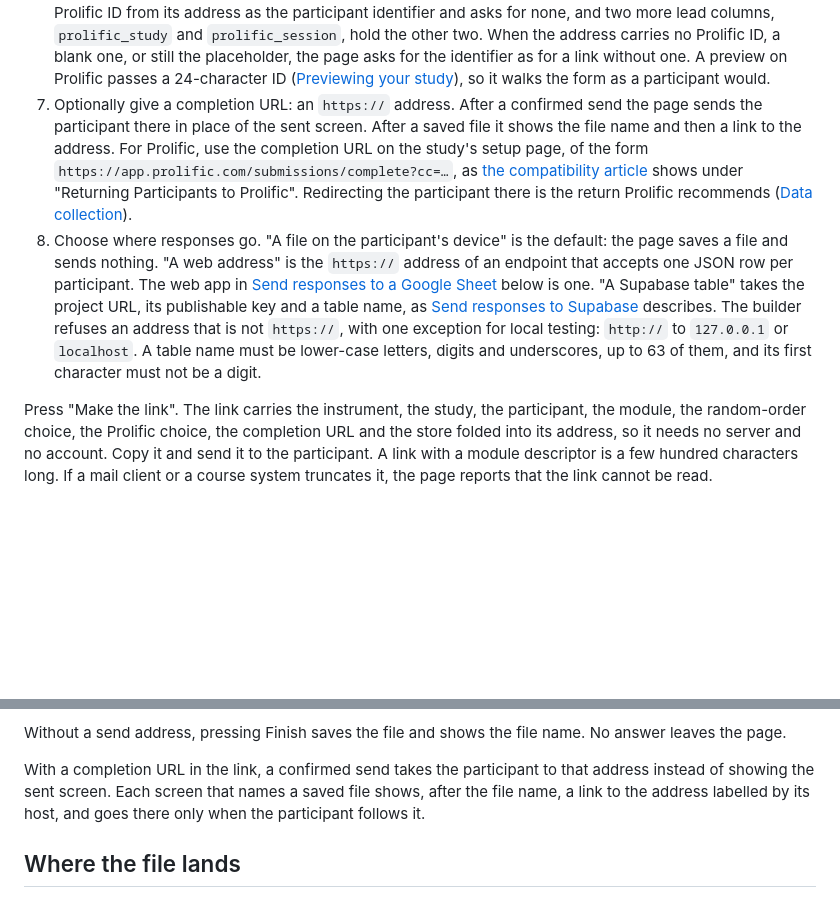
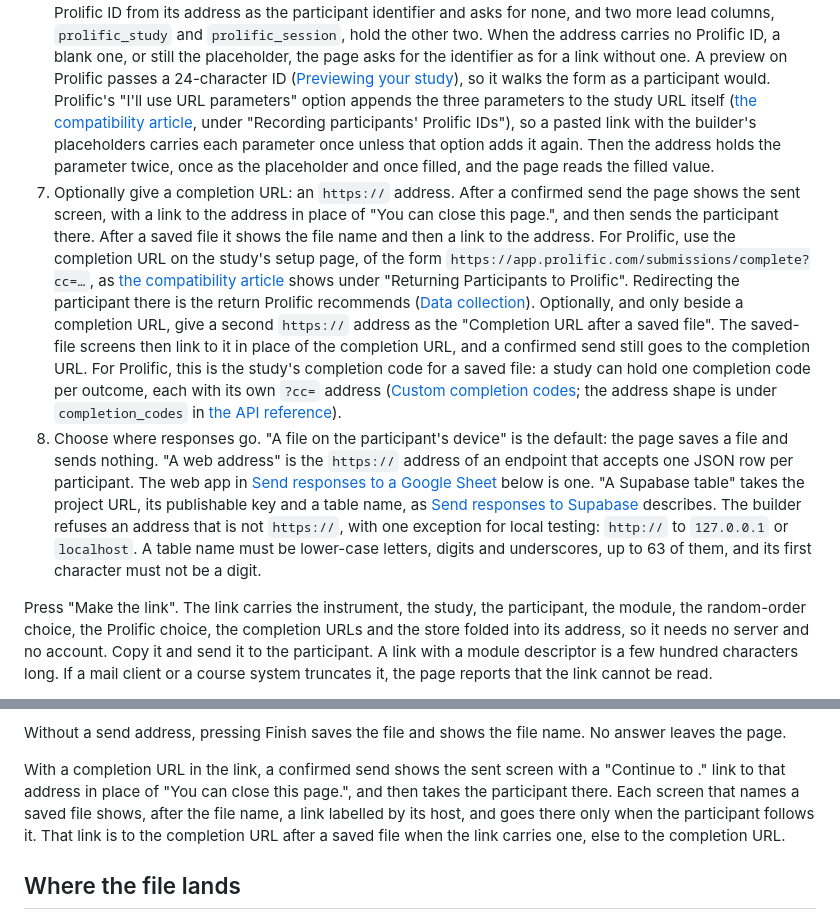
Before and after one commit to jmgirard/hitop-form, a Markdown page: README.md, 2 parts joined by grey strips. Rendered like a GitHub page; blank space fills up the shorter version.

Commit message:
README: the saved-file completion field, the sent screen before the redirect, Prolific's URL-parameters option and the doubled parameter, and the test table

```diff
--- a/README.md
+++ b/README.md
@@ -61,15 +61,33 @@ the form:
    A preview on Prolific passes a 24-character ID
    ([Previewing your study](https://researcher-help.prolific.com/en/articles/445131-previewing-your-study)),
    so it walks the form as a participant would.
+   Prolific's "I'll use URL parameters" option appends the three parameters
+   to the study URL itself
+   ([the compatibility article](https://researcher-help.prolific.com/en/articles/445178-what-survey-experimental-software-is-compatible-with-prolific),
+   under "Recording participants' Prolific IDs"), so a pasted link with the
+   builder's placeholders carries each parameter once unless that option
+   adds it again. Then the address holds the parameter twice, once as the
+   placeholder and once filled, and the page reads the filled value.
 7. Optionally give a completion URL: an `https://` address. After a
-   confirmed send the page sends the participant there in place of the sent
-   screen. After a saved file it shows the file name and then a link to the
-   address. For Prolific, use the completion URL on the study's setup page,
-   of the form `https://app.prolific.com/submissions/complete?cc=…`, as
+   confirmed send the page shows the sent screen, with a link to the
+   address in place of "You can close this page.", and then sends the
+   participant there. After a saved file it shows the file name and then a
+   link to the address. For Prolific, use the completion URL on the study's
+   setup page, of the form
+   `https://app.prolific.com/submissions/complete?cc=…`, as
    [the compatibility article](https://researcher-help.prolific.com/en/articles/445178-what-survey-experimental-software-is-compatible-with-prolific)
    shows under "Returning Participants to Prolific". Redirecting the
    participant there is the return Prolific recommends
    ([Data collection](https://researcher-help.prolific.com/en/articles/445127-data-collection)).
+   Optionally, and only beside a completion URL, give a second `https://`
+   address as the "Completion URL after a saved file". The saved-file
+   screens then link to it in place of the completion URL, and a confirmed
+   send still goes to the completion URL. For Prolific, this is the
+   study's completion code for a saved file: a study can hold one
+   completion code per outcome, each with its own `?cc=` address
+   ([Custom completion codes](https://researcher-help.prolific.com/en/articles/445170-custom-completion-codes);
+   the address shape is under `completion_codes` in
+   [the API reference](https://docs.prolific.com/api-reference/studies/the-study-object)).
 8. Choose where responses go. "A file on the participant's device" is the
    default: the page saves a file and sends nothing. "A web address" is the
    `https://` address of an endpoint that accepts one JSON row per
@@ -85,7 +103,7 @@ the form:
 
 Press "Make the link". The link carries the instrument, the study, the
 participant, the module, the random-order choice, the Prolific choice, the
-completion URL and the store folded into its address, so it needs
+completion URLs and the store folded into its address, so it needs
 no server and no account. Copy it and send it to the participant. A link with
 a module descriptor is a few hundred characters long. If a mail client or a
 course system truncates it, the page reports that the link cannot be read.
@@ -134,10 +152,13 @@ confirmed. It names the file, so the participant can send it by hand.
 Without a send address, pressing Finish saves the file and shows the file
 name. No answer leaves the page.
 
-With a completion URL in the link, a confirmed send takes the participant
-to that address instead of showing the sent screen. Each screen that names
-a saved file shows, after the file name, a link to the address labelled by
-its host, and goes there only when the participant follows it.
+With a completion URL in the link, a confirmed send shows the sent screen
+with a "Continue to <host>." link to that address in place of "You can
+close this page.", and then takes the participant there. Each screen that
+names a saved file shows, after the file name, a link labelled by its host,
+and goes there only when the participant follows it. That link is to the
+completion URL after a saved file when the link carries one, else to the
+completion URL.
 
 ## Where the file lands
 
```
Also changed, not shown: other parts of README.md (+5 -5 lines).
